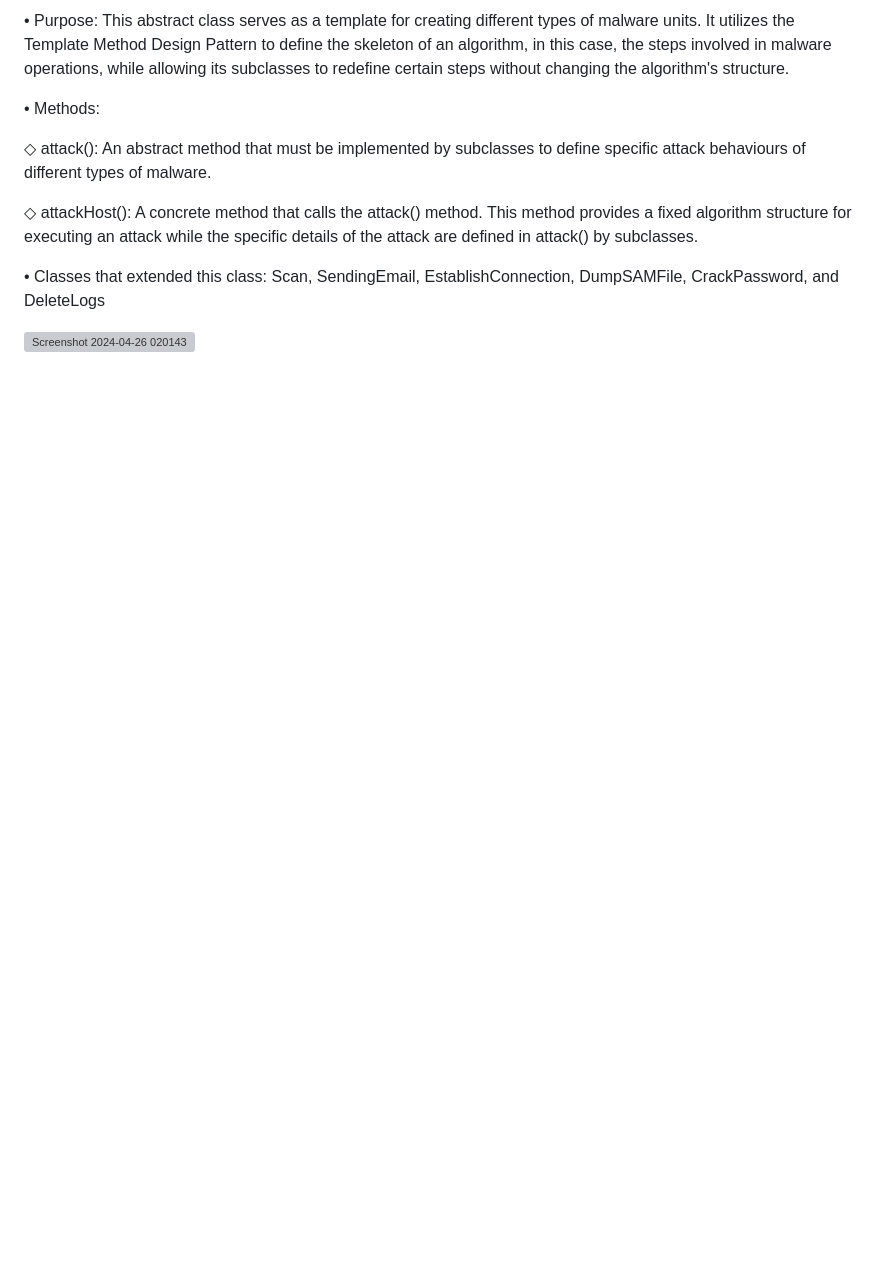
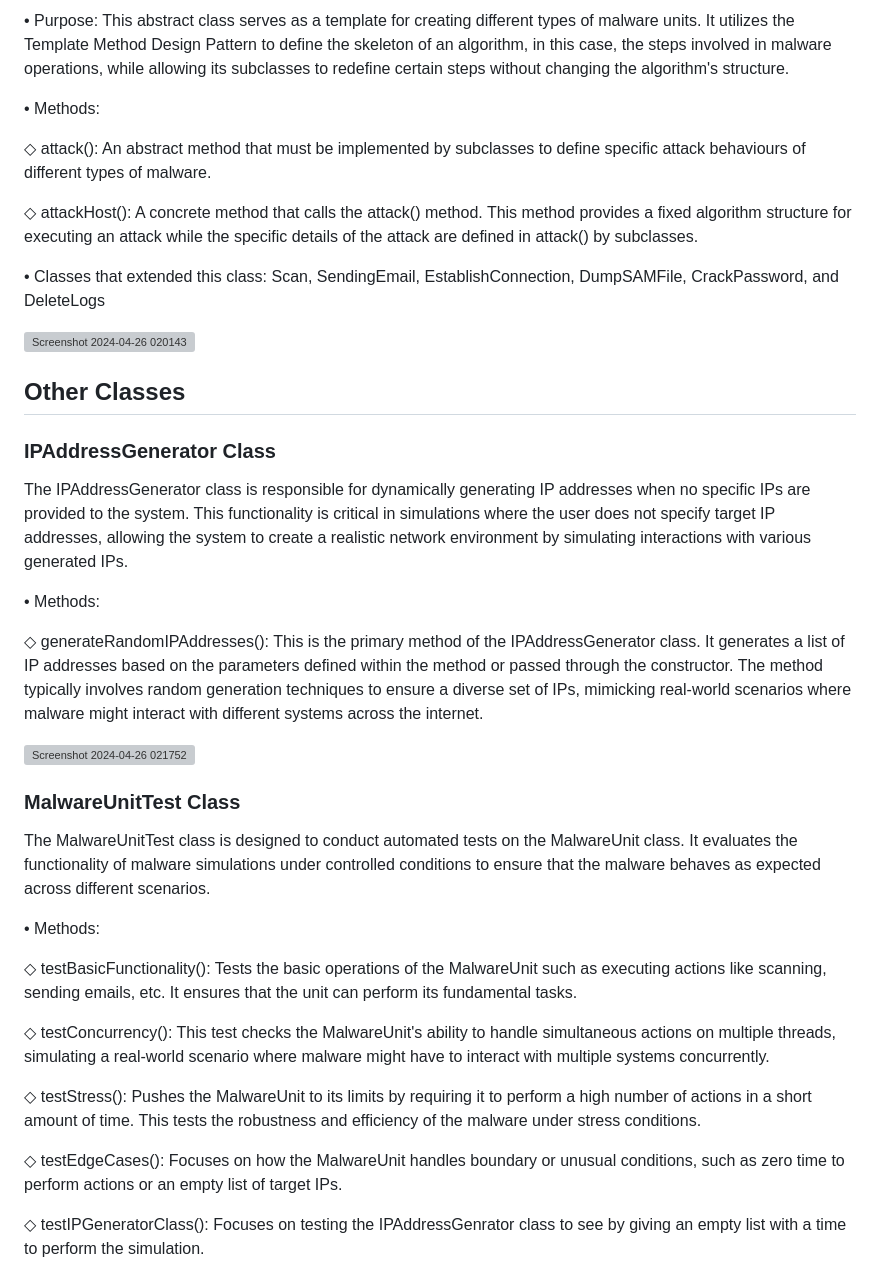
Before and after one commit to MuhiEddinTahhan/Virus-Simulation, a Markdown page: README.md, the part around the change printed below. Rendered like a GitHub page; blank space fills up the shorter version; grey boxes are pictures that could not be loaded.

```diff
--- a/README.md
+++ b/README.md
@@ -141,3 +141,35 @@ The MalwareUnit has a method that helps enumerate through actions like scanning,
 • Classes that extended this class:  Scan, SendingEmail, EstablishConnection, DumpSAMFile, CrackPassword, and DeleteLogs
 
 ![Screenshot 2024-04-26 020143](https://github.com/MuhiEddinTahhan/Virus-Simulation/assets/96084107/3142b7f9-beb8-4ab4-aa48-c478bc87259b)
+
+## Other Classes
+
+### IPAddressGenerator Class
+
+
+The IPAddressGenerator class is responsible for dynamically generating IP addresses when no specific IPs are provided to the system. This functionality is critical in simulations where the user does not specify target IP addresses, allowing the system to create a realistic network environment by simulating interactions with various generated IPs.
+
+• Methods:
+
+◇ generateRandomIPAddresses(): This is the primary method of the IPAddressGenerator class. It generates a list of IP addresses based on the parameters defined within the method or passed through the constructor. The method typically involves random generation techniques to ensure a diverse set of IPs, mimicking real-world scenarios where malware might interact with different systems across the internet.
+
+![Screenshot 2024-04-26 021752](https://github.com/MuhiEddinTahhan/Virus-Simulation/assets/96084107/201ab9b6-3c98-44ad-be64-589ea7d75f6c)
+
+
+### MalwareUnitTest Class
+
+
+The MalwareUnitTest class is designed to conduct automated tests on the MalwareUnit class. It evaluates the functionality of malware simulations under controlled conditions to ensure that the malware behaves as expected across different scenarios.
+
+
+• Methods:
+
+◇ testBasicFunctionality(): Tests the basic operations of the MalwareUnit such as executing actions like scanning, sending emails, etc. It ensures that the unit can perform its fundamental tasks.
+
+◇ testConcurrency(): This test checks the MalwareUnit's ability to handle simultaneous actions on multiple threads, simulating a real-world scenario where malware might have to interact with multiple systems concurrently.
+
+◇ testStress(): Pushes the MalwareUnit to its limits by requiring it to perform a high number of actions in a short amount of time. This tests the robustness and efficiency of the malware under stress conditions.
+
+◇ testEdgeCases(): Focuses on how the MalwareUnit handles boundary or unusual conditions, such as zero time to perform actions or an empty list of target IPs.
+
+◇ testIPGeneratorClass(): Focuses on testing the IPAddressGenrator class to see by giving an empty list with a time to perform the simulation.
```
Also changed, not shown: other parts of README.md (+4 -4 lines).
